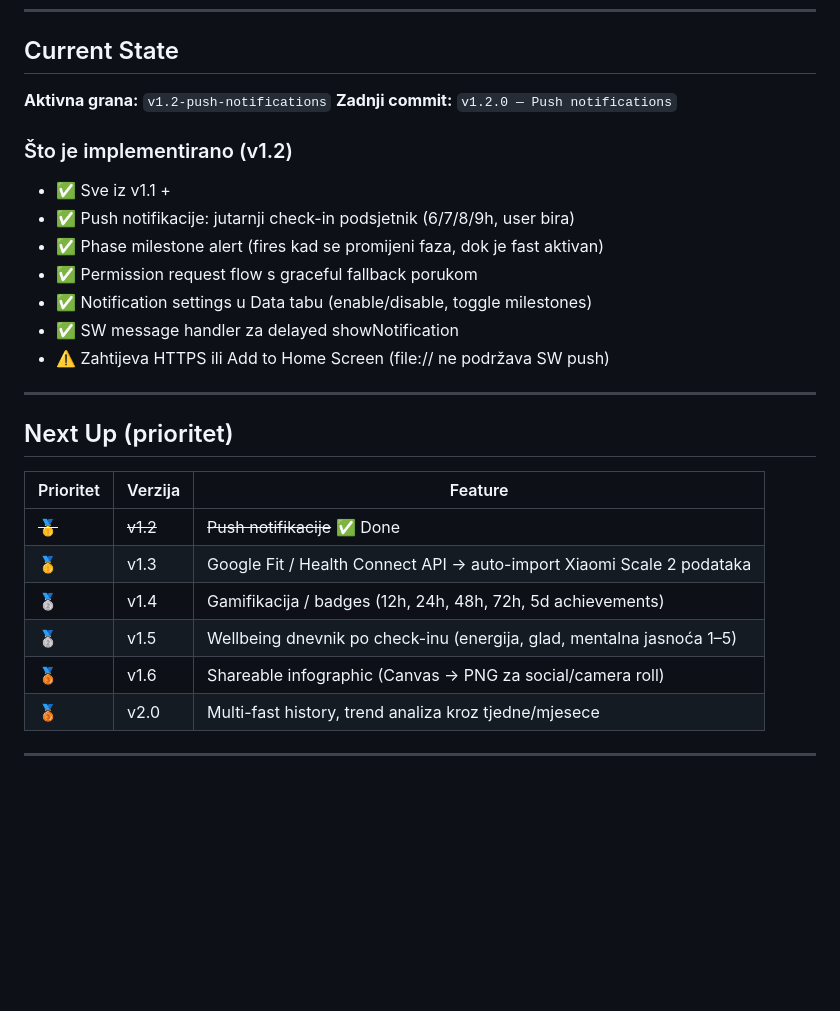
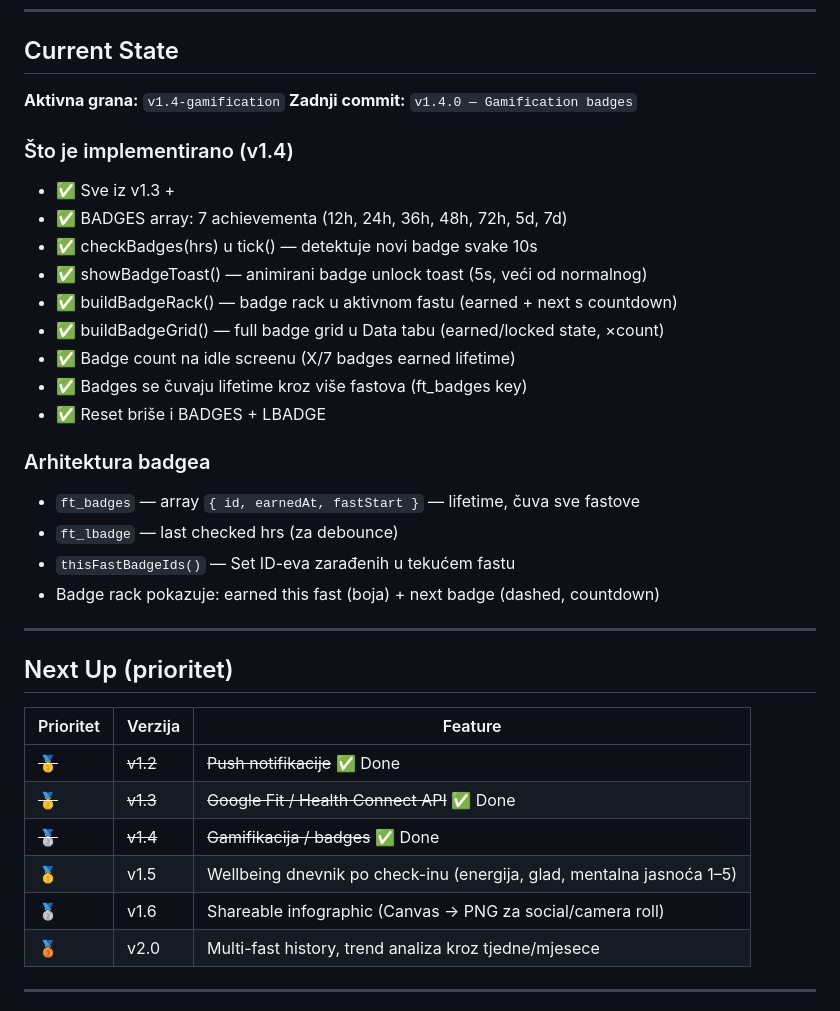
Before and after one commit to silviogajdosik-ops/fasttrack, a Markdown page: CLAUDE.md, the part around the change. GitHub-like rendering; blank space fills up the shorter version.

Commit message:
v1.4.0 — Update CLAUDE.md

```diff
--- a/CLAUDE.md
+++ b/CLAUDE.md
@@ -97,17 +97,25 @@ Token limit prekida razgovor bez upozorenja. Sljedeća sesija ne zna ništa.
 
 ## Current State
 
-**Aktivna grana:** `v1.2-push-notifications`
-**Zadnji commit:** `v1.2.0 — Push notifications`
+**Aktivna grana:** `v1.4-gamification`
+**Zadnji commit:** `v1.4.0 — Gamification badges`
 
-### Što je implementirano (v1.2)
-- ✅ Sve iz v1.1 +
-- ✅ Push notifikacije: jutarnji check-in podsjetnik (6/7/8/9h, user bira)
-- ✅ Phase milestone alert (fires kad se promijeni faza, dok je fast aktivan)
-- ✅ Permission request flow s graceful fallback porukom
-- ✅ Notification settings u Data tabu (enable/disable, toggle milestones)
-- ✅ SW message handler za delayed showNotification
-- ⚠️ Zahtijeva HTTPS ili Add to Home Screen (file:// ne podržava SW push)
+### Što je implementirano (v1.4)
+- ✅ Sve iz v1.3 +
+- ✅ BADGES array: 7 achievementa (12h, 24h, 36h, 48h, 72h, 5d, 7d)
+- ✅ checkBadges(hrs) u tick() — detektuje novi badge svake 10s
+- ✅ showBadgeToast() — animirani badge unlock toast (5s, veći od normalnog)
+- ✅ buildBadgeRack() — badge rack u aktivnom fastu (earned + next s countdown)
+- ✅ buildBadgeGrid() — full badge grid u Data tabu (earned/locked state, ×count)
+- ✅ Badge count na idle screenu (X/7 badges earned lifetime)
+- ✅ Badges se čuvaju lifetime kroz više fastova (ft_badges key)
+- ✅ Reset briše i BADGES + LBADGE
+
+### Arhitektura badgea
+- `ft_badges` — array `{ id, earnedAt, fastStart }` — lifetime, čuva sve fastove
+- `ft_lbadge` — last checked hrs (za debounce)
+- `thisFastBadgeIds()` — Set ID-eva zarađenih u tekućem fastu
+- Badge rack pokazuje: earned this fast (boja) + next badge (dashed, countdown)
 
 ---
 
@@ -116,10 +124,10 @@ Token limit prekida razgovor bez upozorenja. Sljedeća sesija ne zna ništa.
 | Prioritet | Verzija | Feature |
 |-----------|---------|---------|
 | ~~🥇~~ | ~~v1.2~~ | ~~Push notifikacije~~ ✅ Done |
-| 🥇 | v1.3 | Google Fit / Health Connect API → auto-import Xiaomi Scale 2 podataka |
-| 🥈 | v1.4 | Gamifikacija / badges (12h, 24h, 48h, 72h, 5d achievements) |
-| 🥈 | v1.5 | Wellbeing dnevnik po check-inu (energija, glad, mentalna jasnoća 1–5) |
-| 🥉 | v1.6 | Shareable infographic (Canvas → PNG za social/camera roll) |
+| ~~🥇~~ | ~~v1.3~~ | ~~Google Fit / Health Connect API~~ ✅ Done |
+| ~~🥈~~ | ~~v1.4~~ | ~~Gamifikacija / badges~~ ✅ Done |
+| 🥇 | v1.5 | Wellbeing dnevnik po check-inu (energija, glad, mentalna jasnoća 1–5) |
+| 🥈 | v1.6 | Shareable infographic (Canvas → PNG za social/camera roll) |
 | 🥉 | v2.0 | Multi-fast history, trend analiza kroz tjedne/mjesece |
 
 ---
```
